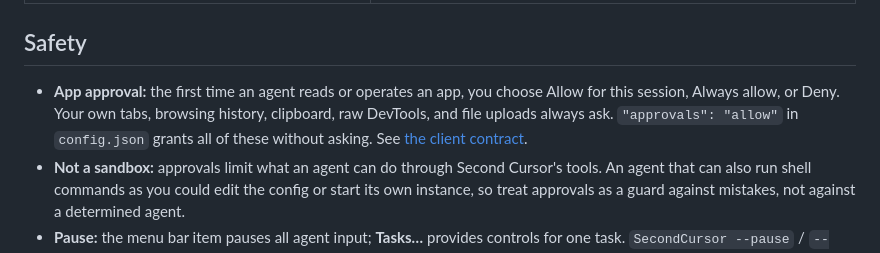
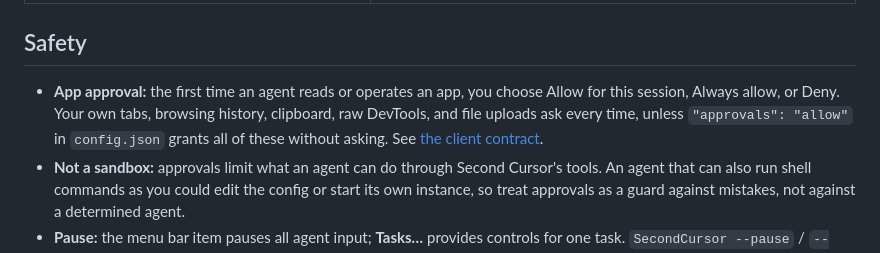
Before and after one commit to agrimsingh/second-cursor, a Markdown page: README.md, the part around the change. Drawn GitHub-style.

Commit message:
README: personal tabs and other sensitive tools ask every time unless approvals is allow, instead of "always ask" next to the setting that turns asking off
Co-authored-by: Cursor <cursoragent@cursor.com>

```diff
--- a/README.md
+++ b/README.md
@@ -118,7 +118,7 @@ Second Cursor runs no model of its own; choose one in your connected client. The
 
 ## Safety
 
-- **App approval:** the first time an agent reads or operates an app, you choose Allow for this session, Always allow, or Deny. Your own tabs, browsing history, clipboard, raw DevTools, and file uploads always ask. `"approvals": "allow"` in `config.json` grants all of these without asking. See [the client contract](docs/api.md#approvals).
+- **App approval:** the first time an agent reads or operates an app, you choose Allow for this session, Always allow, or Deny. Your own tabs, browsing history, clipboard, raw DevTools, and file uploads ask every time, unless `"approvals": "allow"` in `config.json` grants all of these without asking. See [the client contract](docs/api.md#approvals).
 - **Not a sandbox:** approvals limit what an agent can do through Second Cursor's tools. An agent that can also run shell commands as you could edit the config or start its own instance, so treat approvals as a guard against mistakes, not against a determined agent.
 - **Pause:** the menu bar item pauses all agent input; **Tasks…** provides controls for one task. `SecondCursor --pause` / `--resume` control the global pause from a shell. Already delivered input cannot be undone.
 - **Blocked apps:** `blockedBundleIDs` in `config.json` (password managers, Keychain Access, System Settings by default) can never be launched or touched.
```
